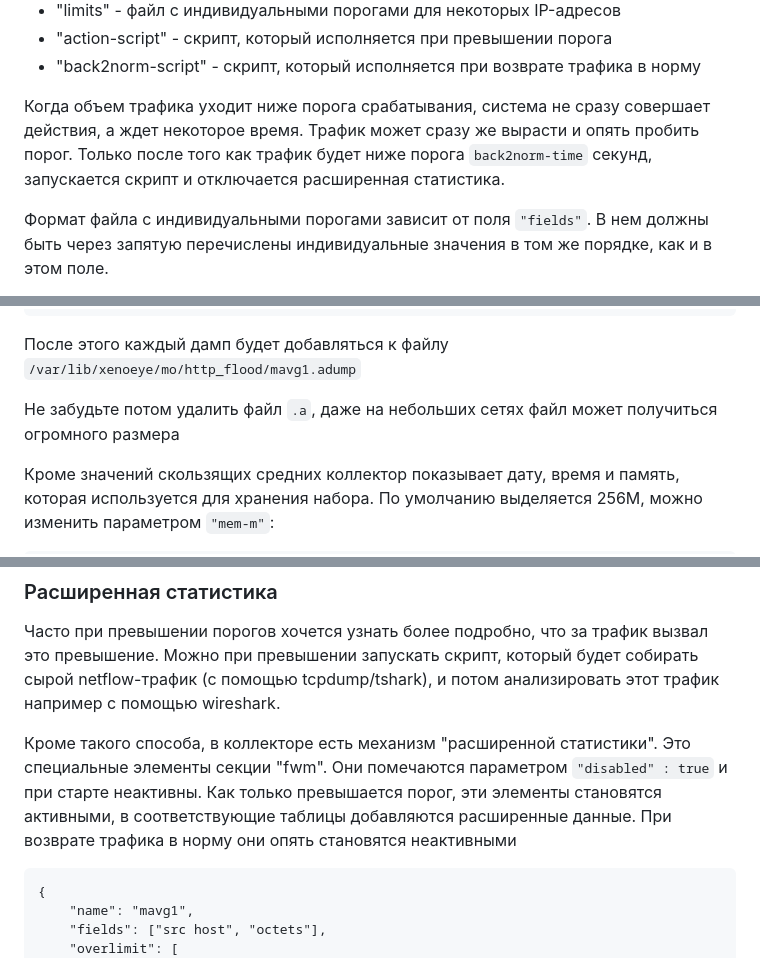
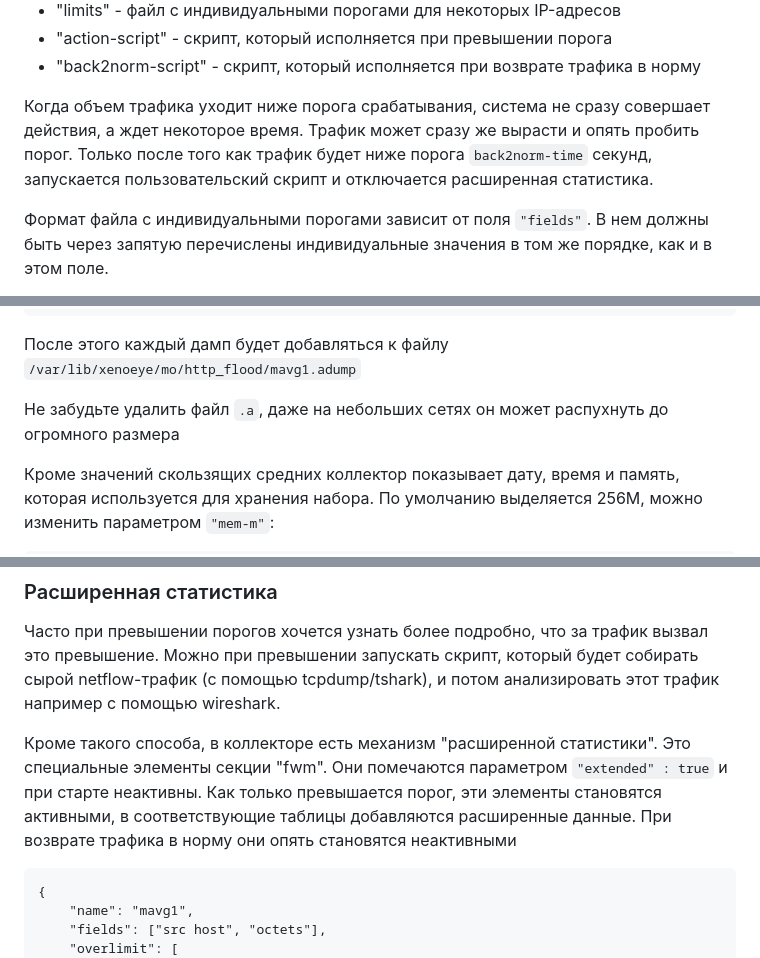
Before and after one commit to vmxdev/xenoeye, a Markdown page: STEP-BY-STEP.ru.md, 3 parts joined by grey strips. Rendered like a GitHub page.

````diff
--- a/STEP-BY-STEP.ru.md
+++ b/STEP-BY-STEP.ru.md
@@ -826,7 +858,7 @@ ORDER BY time, ip
   * "action-script" - скрипт, который исполняется при превышении порога
   * "back2norm-script" - скрипт, который исполняется при возврате трафика в норму
 
-Когда объем трафика уходит ниже порога срабатывания, система не сразу совершает действия, а ждет некоторое время. Трафик может сразу же вырасти и опять пробить порог. Только после того как трафик будет ниже порога `back2norm-time` секунд, запускается скрипт и отключается расширенная статистика.
+Когда объем трафика уходит ниже порога срабатывания, система не сразу совершает действия, а ждет некоторое время. Трафик может сразу же вырасти и опять пробить порог. Только после того как трафик будет ниже порога `back2norm-time` секунд, запускается пользовательский скрипт и отключается расширенная статистика.
 
 Формат файла с индивидуальными порогами зависит от поля `"fields"`. В нем должны быть через запятую перечислены индивидуальные значения в том же порядке, как и в этом поле.
 
@@ -876,7 +908,7 @@ $ touch /var/lib/xenoeye/mo/http_flood/mavg1.a
 
 После этого каждый дамп будет добавляться к файлу `/var/lib/xenoeye/mo/http_flood/mavg1.adump`
 
-Не забудьте потом удалить файл `.a`, даже на небольших сетях файл может получиться огромного размера
+Не забудьте удалить файл `.a`, даже на небольших сетях он может распухнуть до огромного размера
 
 
 Кроме значений скользящих средних коллектор показывает дату, время и память, которая используется для хранения набора. По умолчанию выделяется 256М, можно изменить параметром `"mem-m"`:
@@ -933,7 +965,7 @@ $ touch /var/lib/xenoeye/mo/http_flood/mavg1.a
 
 Часто при превышении порогов хочется узнать более подробно, что за трафик вызвал это превышение. Можно при превышении запускать скрипт, который будет собирать сырой netflow-трафик (с помощью tcpdump/tshark), и потом анализировать этот трафик например с помощью wireshark.
 
-Кроме такого способа, в коллекторе есть механизм "расширенной статистики". Это специальные элементы секции "fwm". Они помечаются параметром `"disabled" : true` и при старте неактивны. Как только превышается порог, эти элементы становятся активными, в соответствующие таблицы добавляются расширенные данные. При возврате трафика в норму они опять становятся неактивными
+Кроме такого способа, в коллекторе есть механизм "расширенной статистики". Это специальные элементы секции "fwm". Они помечаются параметром `"extended" : true` и при старте неактивны. Как только превышается порог, эти элементы становятся активными, в соответствующие таблицы добавляются расширенные данные. При возврате трафика в норму они опять становятся неактивными
 
 
 ```
````
Also changed, not shown: other parts of STEP-BY-STEP.ru.md (+39 -7 lines), docs-img/grafana-pr.png (added), docs-img/grafana-tr.png (added), docs-img/grafana-tr1.png (added), docs-img/grafana-tr2.png (added), docs-img/mpl-donut-prot.png, 1 other file.
